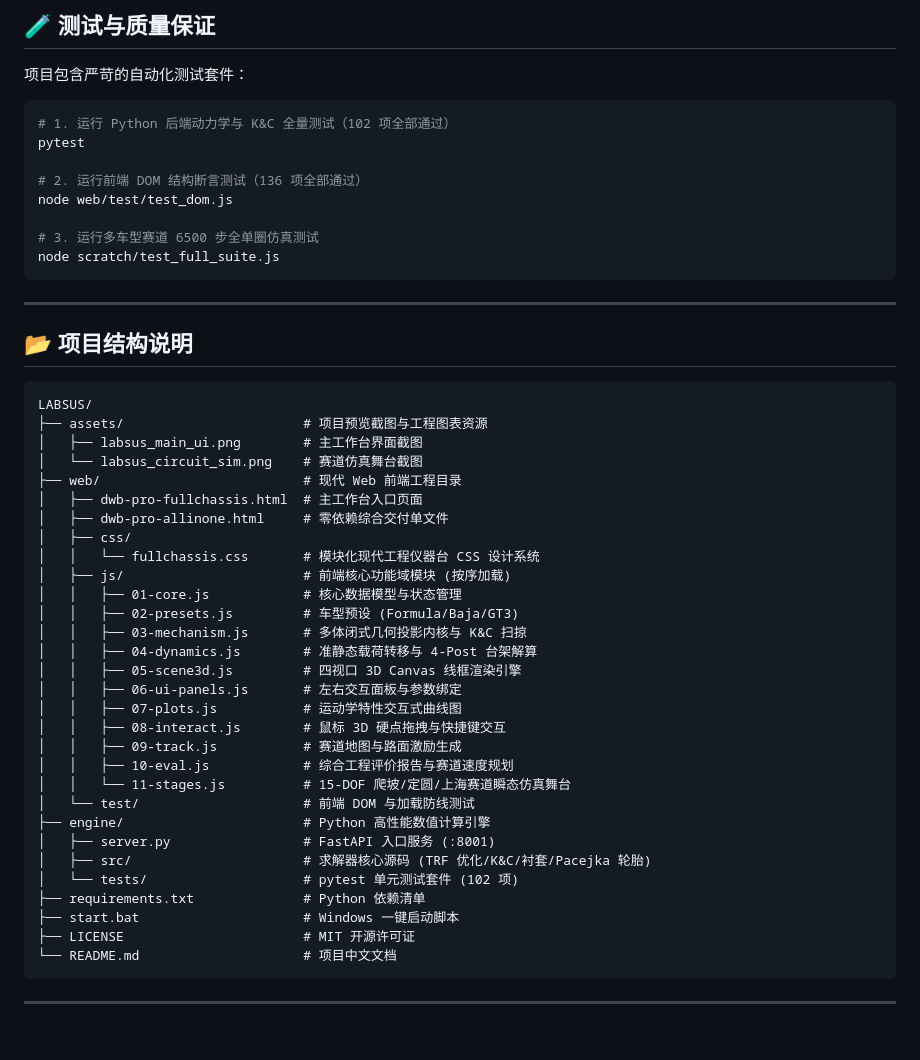
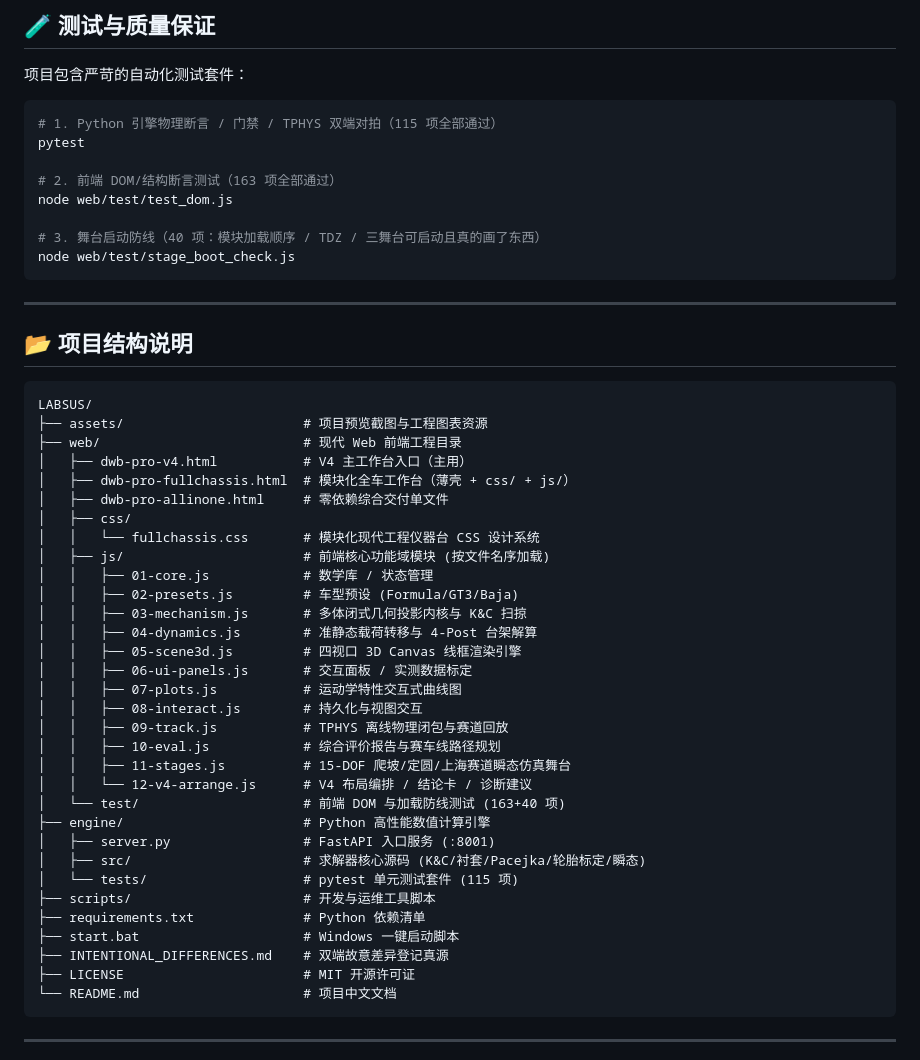
Before and after one commit to ZZzyy714227/Labsus, a Markdown page: LABSUS/README.md, the part around one of its changes. Drawn GitHub-style; blank space fills up the shorter version.

````diff
--- a/LABSUS/README.md
+++ b/LABSUS/README.md
@@ -106,14 +124,14 @@ python engine/server.py
 
 项目包含严苛的自动化测试套件：
 ```bash
-# 1. 运行 Python 后端动力学与 K&C 全量测试（102 项全部通过）
+# 1. Python 引擎物理断言 / 门禁 / TPHYS 双端对拍（115 项全部通过）
 pytest
 
-# 2. 运行前端 DOM 结构断言测试（136 项全部通过）
+# 2. 前端 DOM/结构断言测试（163 项全部通过）
 node web/test/test_dom.js
 
-# 3. 运行多车型赛道 6500 步全单圈仿真测试
-node scratch/test_full_suite.js
+# 3. 舞台启动防线（40 项：模块加载顺序 / TDZ / 三舞台可启动且真的画了东西）
+node web/test/stage_boot_check.js
 ```
 
 ---
@@ -123,32 +141,34 @@ node scratch/test_full_suite.js
 ```
 LABSUS/
 ├── assets/                       # 项目预览截图与工程图表资源
-│   ├── labsus_main_ui.png        # 主工作台界面截图
-│   └── labsus_circuit_sim.png    # 赛道仿真舞台截图
 ├── web/                          # 现代 Web 前端工程目录
-│   ├── dwb-pro-fullchassis.html  # 主工作台入口页面
+│   ├── dwb-pro-v4.html           # V4 主工作台入口（主用）
+│   ├── dwb-pro-fullchassis.html  # 模块化全车工作台（薄壳 + css/ + js/）
 │   ├── dwb-pro-allinone.html     # 零依赖综合交付单文件
 │   ├── css/
 │   │   └── fullchassis.css       # 模块化现代工程仪器台 CSS 设计系统
-│   ├── js/                       # 前端核心功能域模块 (按序加载)
-│   │   ├── 01-core.js            # 核心数据模型与状态管理
-│   │   ├── 02-presets.js         # 车型预设 (Formula/Baja/GT3)
+│   ├── js/                       # 前端核心功能域模块 (按文件名序加载)
+│   │   ├── 01-core.js            # 数学库 / 状态管理
+│   │   ├── 02-presets.js         # 车型预设 (Formula/GT3/Baja)
 │   │   ├── 03-mechanism.js       # 多体闭式几何投影内核与 K&C 扫掠
 │   │   ├── 04-dynamics.js        # 准静态载荷转移与 4-Post 台架解算
 │   │   ├── 05-scene3d.js         # 四视口 3D Canvas 线框渲染引擎
-│   │   ├── 06-ui-panels.js       # 左右交互面板与参数绑定
+│   │   ├── 06-ui-panels.js       # 交互面板 / 实测数据标定
 │   │   ├── 07-plots.js           # 运动学特性交互式曲线图
-│   │   ├── 08-interact.js        # 鼠标 3D 硬点拖拽与快捷键交互
-│   │   ├── 09-track.js           # 赛道地图与路面激励生成
-│   │   ├── 10-eval.js            # 综合工程评价报告与赛道速度规划
-│   │   └── 11-stages.js          # 15-DOF 爬坡/定圆/上海赛道瞬态仿真舞台
-│   └── test/                     # 前端 DOM 与加载防线测试
+│   │   ├── 08-interact.js        # 持久化与视图交互
+│   │   ├── 09-track.js           # TPHYS 离线物理闭包与赛道回放
+│   │   ├── 10-eval.js            # 综合评价报告与赛车线路径规划
+│   │   ├── 11-stages.js          # 15-DOF 爬坡/定圆/上海赛道瞬态仿真舞台
+│   │   └── 12-v4-arrange.js      # V4 布局编排 / 结论卡 / 诊断建议
+│   └── test/                     # 前端 DOM 与加载防线测试 (163+40 项)
 ├── engine/                       # Python 高性能数值计算引擎
 │   ├── server.py                 # FastAPI 入口服务 (:8001)
-│   ├── src/                      # 求解器核心源码 (TRF 优化/K&C/衬套/Pacejka 轮胎)
-│   └── tests/                    # pytest 单元测试套件 (102 项)
+│   ├── src/                      # 求解器核心源码 (K&C/衬套/Pacejka/轮胎标定/瞬态)
+│   └── tests/                    # pytest 单元测试套件 (115 项)
+├── scripts/                      # 开发与运维工具脚本
 ├── requirements.txt              # Python 依赖清单
 ├── start.bat                     # Windows 一键启动脚本
+├── INTENTIONAL_DIFFERENCES.md    # 双端故意差异登记真源
 ├── LICENSE                       # MIT 开源许可证
 └── README.md                     # 项目中文文档
 ```
````
Also changed, not shown: other parts of LABSUS/README.md (+33 -15 lines), LABSUS/README.en.md (+25 -14 lines), LABSUS/assets/labsus_main_ui.png (deleted), LABSUS/assets/labsus_v4_formula_light.png (added), 2 other files.
